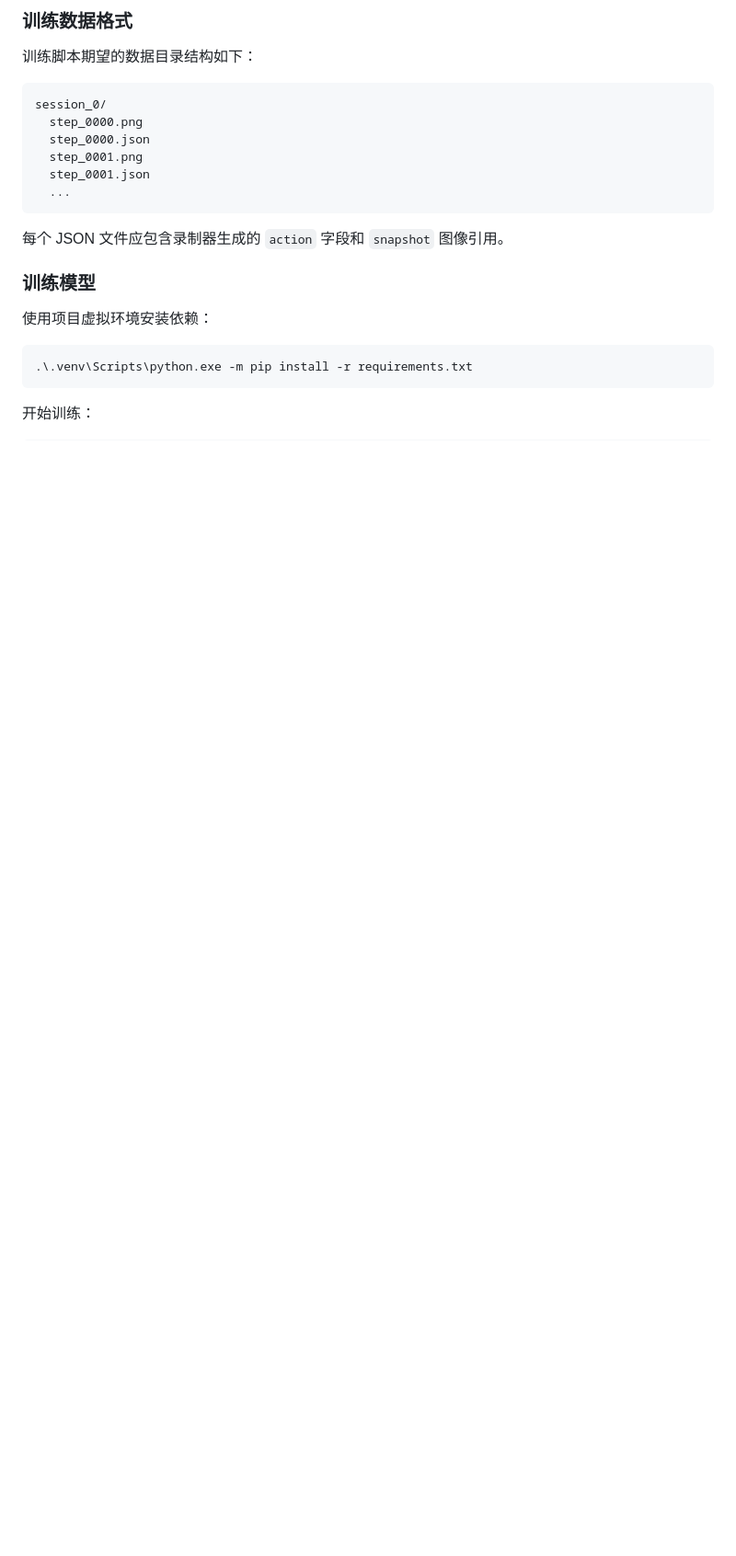
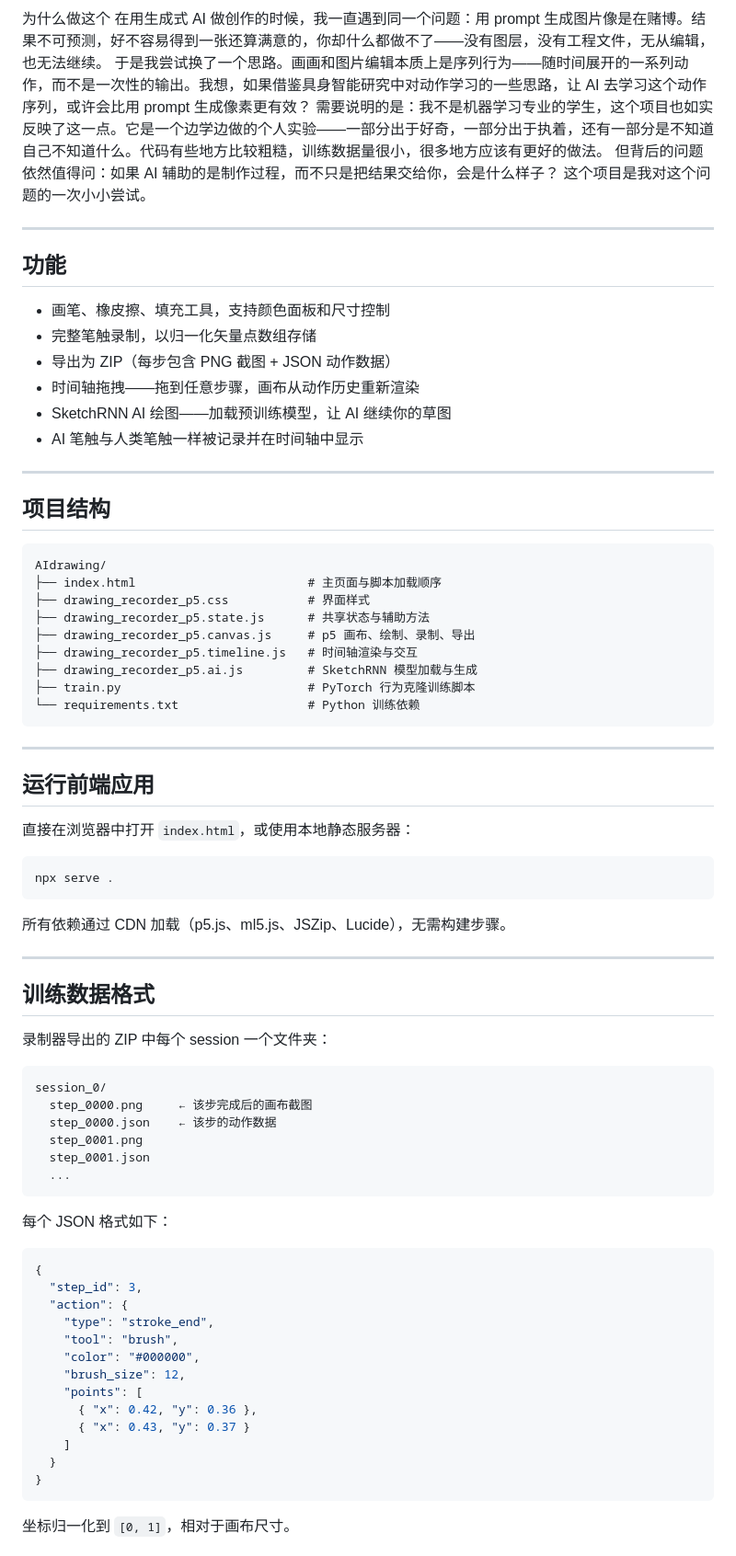
Before and after one commit to StonesGate604/AIdrawing, a Markdown page: README.md, the part around one of its changes. Shown at 92% size. GitHub-like rendering; blank space fills up the shorter version.

````diff
--- a/README.md
+++ b/README.md
@@ -115,26 +154,82 @@ AIdrawing 是一个基于 p5.js 的交互式绘图应用，支持画笔绘制、
 
-### 训练数据格式
+为什么做这个
+在用生成式 AI 做创作的时候，我一直遇到同一个问题：用 prompt 生成图片像是在赌博。结果不可预测，好不容易得到一张还算满意的，你却什么都做不了——没有图层，没有工程文件，无从编辑，也无法继续。
+于是我尝试换了一个思路。画画和图片编辑本质上是序列行为——随时间展开的一系列动作，而不是一次性的输出。我想，如果借鉴具身智能研究中对动作学习的一些思路，让 AI 去学习这个动作序列，或许会比用 prompt 生成像素更有效？
+需要说明的是：我不是机器学习专业的学生，这个项目也如实反映了这一点。它是一个边学边做的个人实验——一部分出于好奇，一部分出于执着，还有一部分是不知道自己不知道什么。代码有些地方比较粗糙，训练数据量很小，很多地方应该有更好的做法。
+但背后的问题依然值得问：如果 AI 辅助的是制作过程，而不只是把结果交给你，会是什么样子？
+这个项目是我对这个问题的一次小小尝试。
 
-训练脚本期望的数据目录结构如下：
+---
 
-```text
+## 功能
+
+- 画笔、橡皮擦、填充工具，支持颜色面板和尺寸控制
+- 完整笔触录制，以归一化矢量点数组存储
+- 导出为 ZIP（每步包含 PNG 截图 + JSON 动作数据）
+- 时间轴拖拽——拖到任意步骤，画布从动作历史重新渲染
+- SketchRNN AI 绘图——加载预训练模型，让 AI 继续你的草图
+- AI 笔触与人类笔触一样被记录并在时间轴中显示
+
+---
+
+## 项目结构
+
+```
+AIdrawing/
+├── index.html                        # 主页面与脚本加载顺序
+├── drawing_recorder_p5.css           # 界面样式
+├── drawing_recorder_p5.state.js      # 共享状态与辅助方法
+├── drawing_recorder_p5.canvas.js     # p5 画布、绘制、录制、导出
+├── drawing_recorder_p5.timeline.js   # 时间轴渲染与交互
+├── drawing_recorder_p5.ai.js         # SketchRNN 模型加载与生成
+├── train.py                          # PyTorch 行为克隆训练脚本
+└── requirements.txt                  # Python 训练依赖
+```
+
+---
+
+## 运行前端应用
+
+直接在浏览器中打开 `index.html`，或使用本地静态服务器：
+
+```bash
+npx serve .
+```
+
+所有依赖通过 CDN 加载（p5.js、ml5.js、JSZip、Lucide），无需构建步骤。
+
+---
+
+## 训练数据格式
+
+录制器导出的 ZIP 中每个 session 一个文件夹：
+
+```
 session_0/
-  step_0000.png
-  step_0000.json
+  step_0000.png     ← 该步完成后的画布截图
+  step_0000.json    ← 该步的动作数据
   step_0001.png
   step_0001.json
   ...
 ```
 
-每个 JSON 文件应包含录制器生成的 `action` 字段和 `snapshot` 图像引用。
+每个 JSON 格式如下：
 
-### 训练模型
-
-使用项目虚拟环境安装依赖：
-
-```powershell
-.\.venv\Scripts\python.exe -m pip install -r requirements.txt
+```json
+{
+  "step_id": 3,
+  "action": {
+    "type": "stroke_end",
+    "tool": "brush",
+    "color": "#000000",
+    "brush_size": 12,
+    "points": [
+      { "x": 0.42, "y": 0.36 },
+      { "x": 0.43, "y": 0.37 }
+    ]
+  }
+}
 ```
 
-开始训练：
+坐标归一化到 `[0, 1]`，相对于画布尺寸。
 
````
Also changed, not shown: other parts of README.md (+148 -83 lines).
